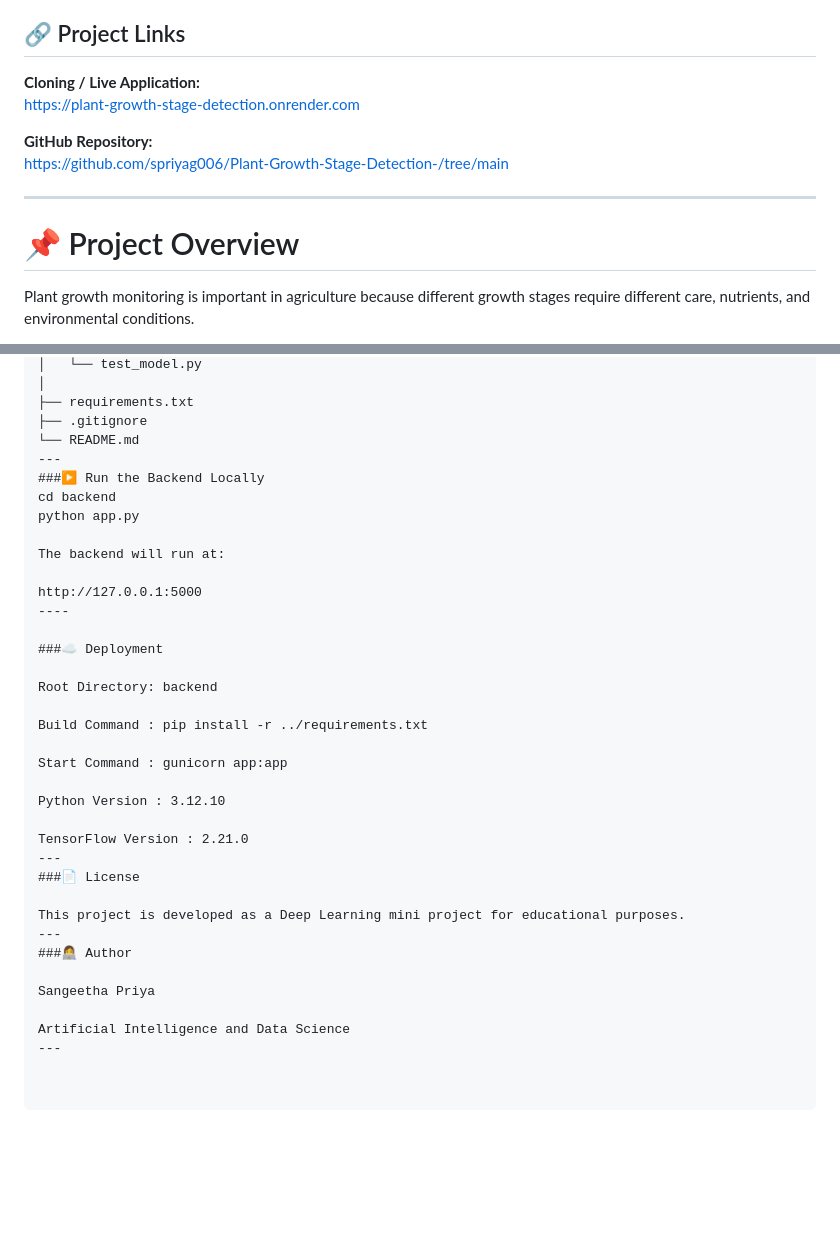
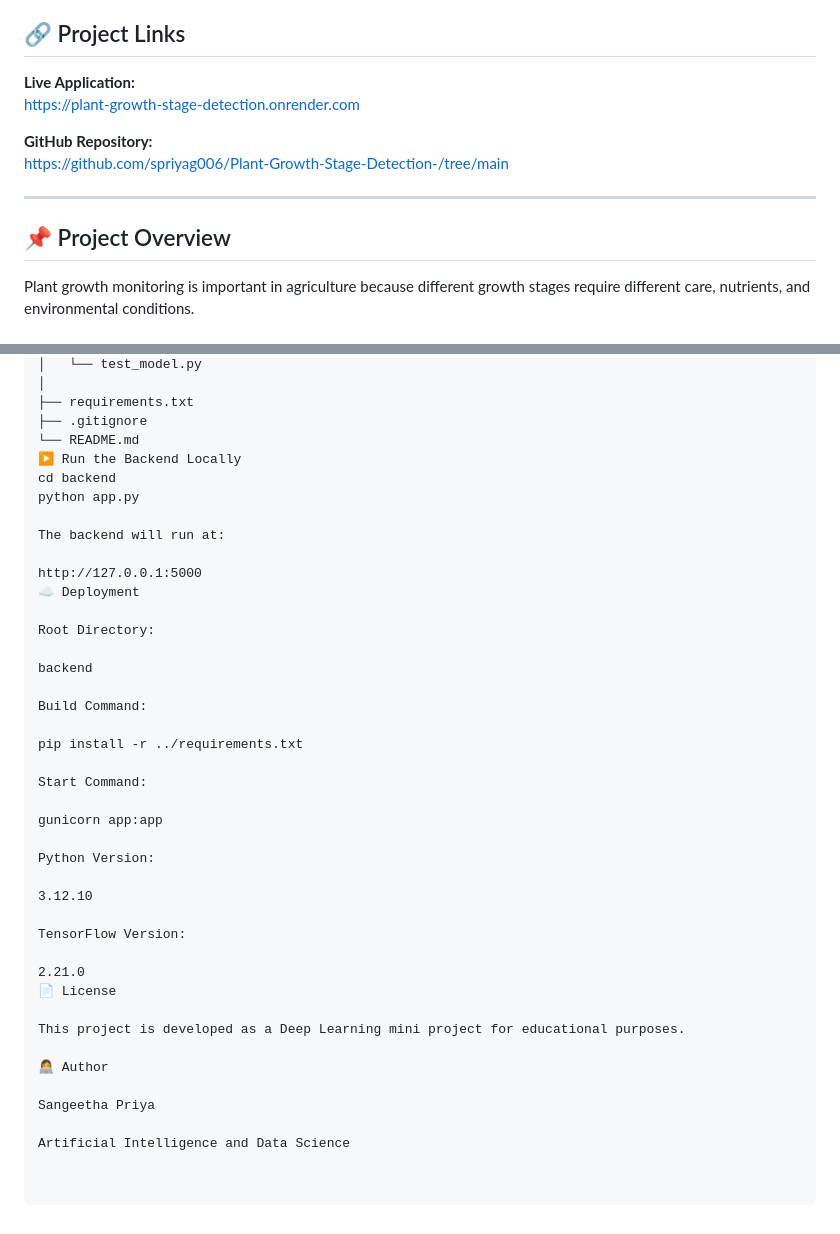
Before and after one commit to spriyag006/Plant-Growth-Stage-Detection-, a Markdown page: README.md, 2 parts joined by grey strips. GitHub-like rendering; blank space fills up the shorter version.

```diff
--- a/README.md
+++ b/README.md
@@ -6,7 +6,7 @@ The project uses **MobileNetV2 Transfer Learning** to classify plant images into
 
 ## 🔗 Project Links
 
-**Cloning / Live Application:**
+**Live Application:**
 https://plant-growth-stage-detection.onrender.com
 
 **GitHub Repository:**
@@ -14,7 +14,7 @@ https://github.com/spriyag006/Plant-Growth-Stage-Detection-/tree/main
 
 ---
 
-# 📌 Project Overview
+## 📌 Project Overview
 
 Plant growth monitoring is important in agriculture because different growth stages require different care, nutrients, and environmental conditions.
 
@@ -109,35 +108,40 @@ Plant-Growth-Stage-Detection/
 ├── requirements.txt
 ├── .gitignore
 └── README.md
----
-###▶️ Run the Backend Locally
+▶️ Run the Backend Locally
 cd backend
 python app.py
 
 The backend will run at:
 
 http://127.0.0.1:5000
-----
+☁️ Deployment
 
-###☁️ Deployment
+Root Directory:
 
-Root Directory: backend
+backend
 
-Build Command : pip install -r ../requirements.txt
+Build Command:
 
-Start Command : gunicorn app:app
+pip install -r ../requirements.txt
 
-Python Version : 3.12.10
+Start Command:
 
-TensorFlow Version : 2.21.0
----
-###📄 License
+gunicorn app:app
+
+Python Version:
+
+3.12.10
+
+TensorFlow Version:
+
+2.21.0
+📄 License
 
 This project is developed as a Deep Learning mini project for educational purposes.
----
-###👩‍💻 Author
+
+👩‍💻 Author
 
 Sangeetha Priya
 
 Artificial Intelligence and Data Science
----
```
Also changed, not shown: other parts of README.md (+32 -33 lines).
